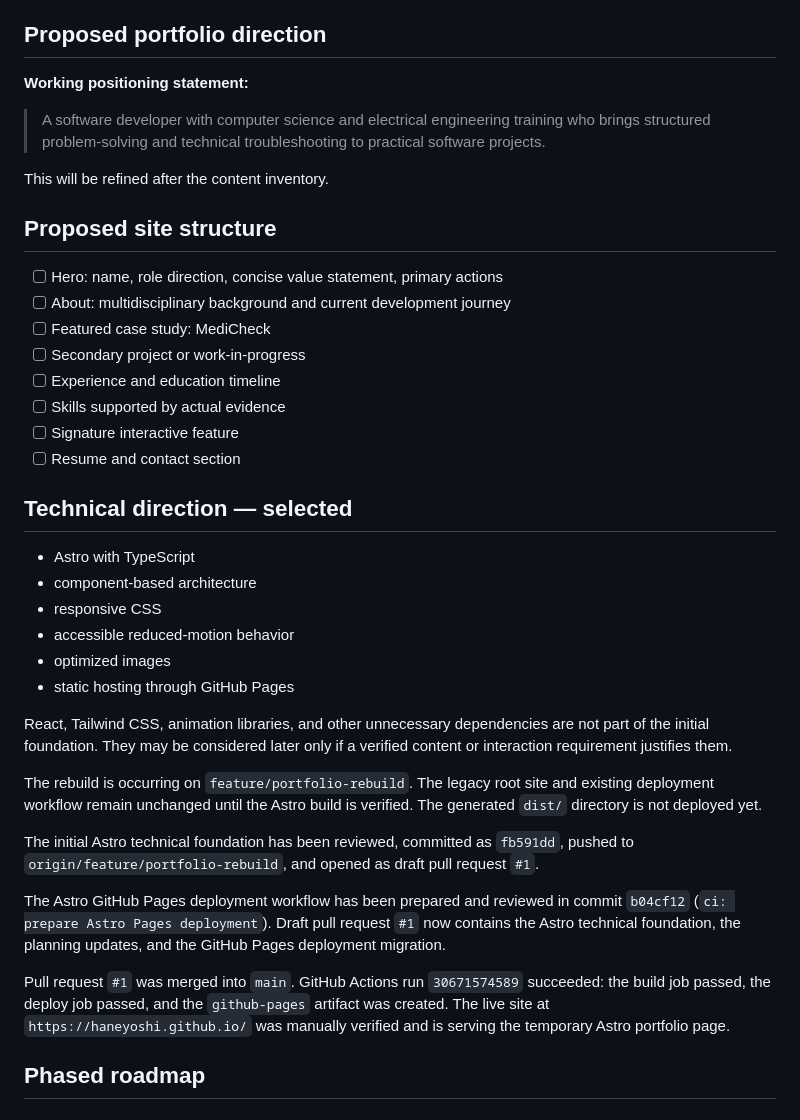
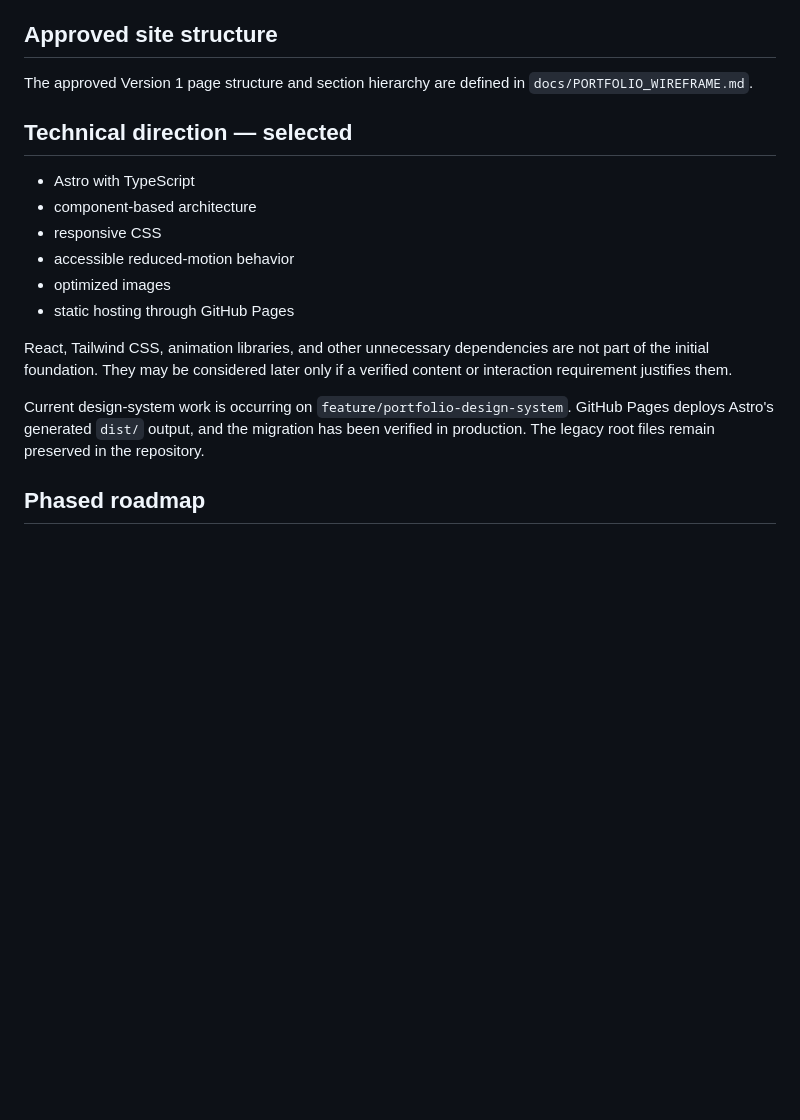
Before and after one commit to haneyoshi/haneyoshi.github.io, a Markdown page: docs/PORTFOLIO_REBUILD_PLAN.md, the part around one of its changes. GitHub-like rendering; blank space fills up the shorter version.

```diff
--- a/docs/PORTFOLIO_REBUILD_PLAN.md
+++ b/docs/PORTFOLIO_REBUILD_PLAN.md
@@ -65,24 +47,9 @@ Visible source repository currently associated with that site: `SarriaXD/blog_si
 - source code
 - the number or breadth of technologies presented
 
-## Proposed portfolio direction
+## Approved site structure
 
-**Working positioning statement:**
-
-> A software developer with computer science and electrical engineering training who brings structured problem-solving and technical troubleshooting to practical software projects.
-
-This will be refined after the content inventory.
-
-## Proposed site structure
-
-- [ ] Hero: name, role direction, concise value statement, primary actions
-- [ ] About: multidisciplinary background and current development journey
-- [ ] Featured case study: MediCheck
-- [ ] Secondary project or work-in-progress
-- [ ] Experience and education timeline
-- [ ] Skills supported by actual evidence
-- [ ] Signature interactive feature
-- [ ] Resume and contact section
+The approved Version 1 page structure and section hierarchy are defined in `docs/PORTFOLIO_WIREFRAME.md`.
 
 ## Technical direction — selected
 
@@ -95,13 +62,7 @@ This will be refined after the content inventory.
 
 React, Tailwind CSS, animation libraries, and other unnecessary dependencies are not part of the initial foundation. They may be considered later only if a verified content or interaction requirement justifies them.
 
-The rebuild is occurring on `feature/portfolio-rebuild`. The legacy root site and existing deployment workflow remain unchanged until the Astro build is verified. The generated `dist/` directory is not deployed yet.
-
-The initial Astro technical foundation has been reviewed, committed as `fb591dd`, pushed to `origin/feature/portfolio-rebuild`, and opened as draft pull request `#1`.
-
-The Astro GitHub Pages deployment workflow has been prepared and reviewed in commit `b04cf12` (`ci: prepare Astro Pages deployment`). Draft pull request `#1` now contains the Astro technical foundation, the planning updates, and the GitHub Pages deployment migration.
-
-Pull request `#1` was merged into `main`. GitHub Actions run `30671574589` succeeded: the build job passed, the deploy job passed, and the `github-pages` artifact was created. The live site at `https://haneyoshi.github.io/` was manually verified and is serving the temporary Astro portfolio page.
+Current design-system work is occurring on `feature/portfolio-design-system`. GitHub Pages deploys Astro's generated `dist/` output, and the migration has been verified in production. The legacy root files remain preserved in the repository.
 
 ## Phased roadmap
 
```
Also changed, not shown: other parts of docs/PORTFOLIO_REBUILD_PLAN.md (+29 -24 lines), docs/PORTFOLIO_WIREFRAME.md (added, +272 -0 lines).
